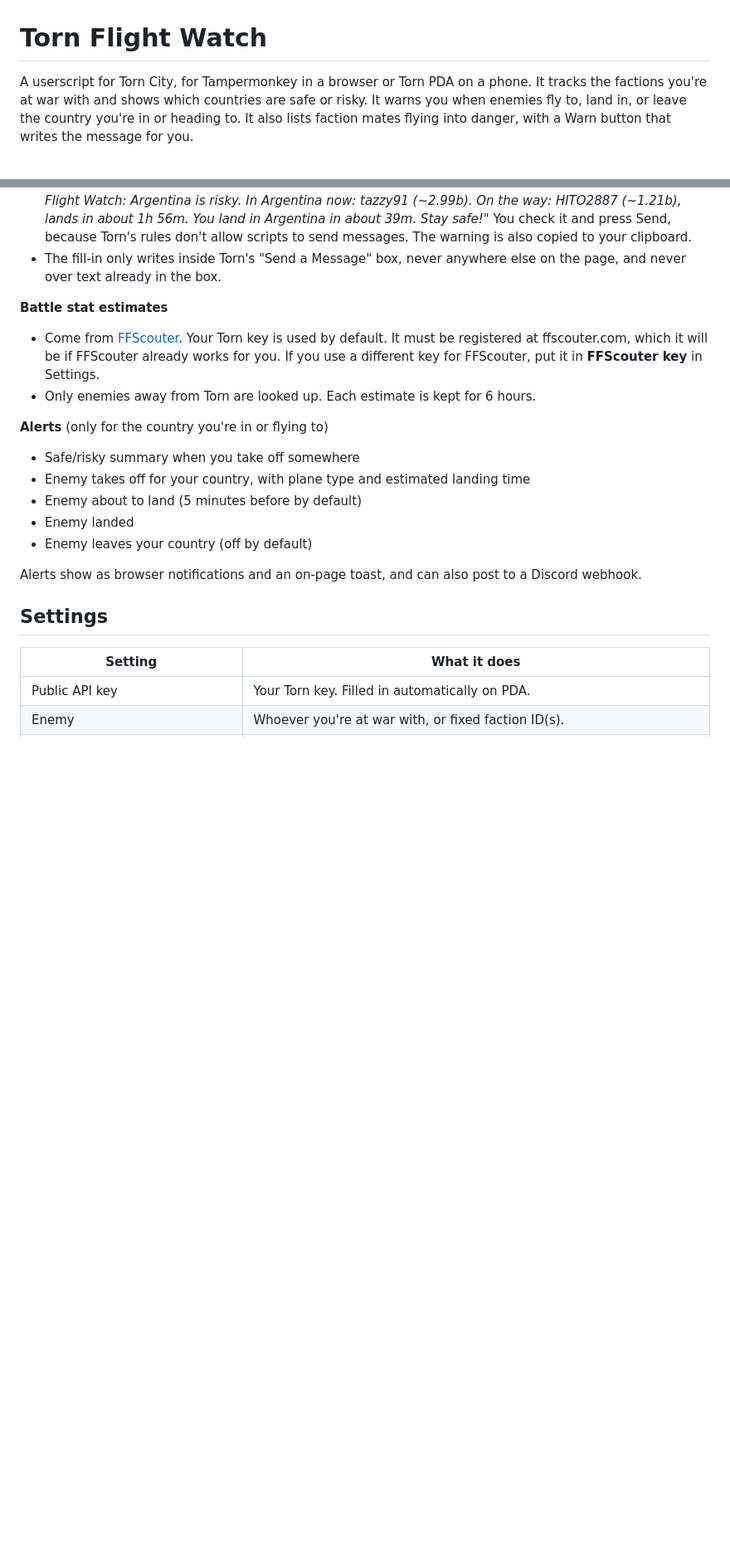
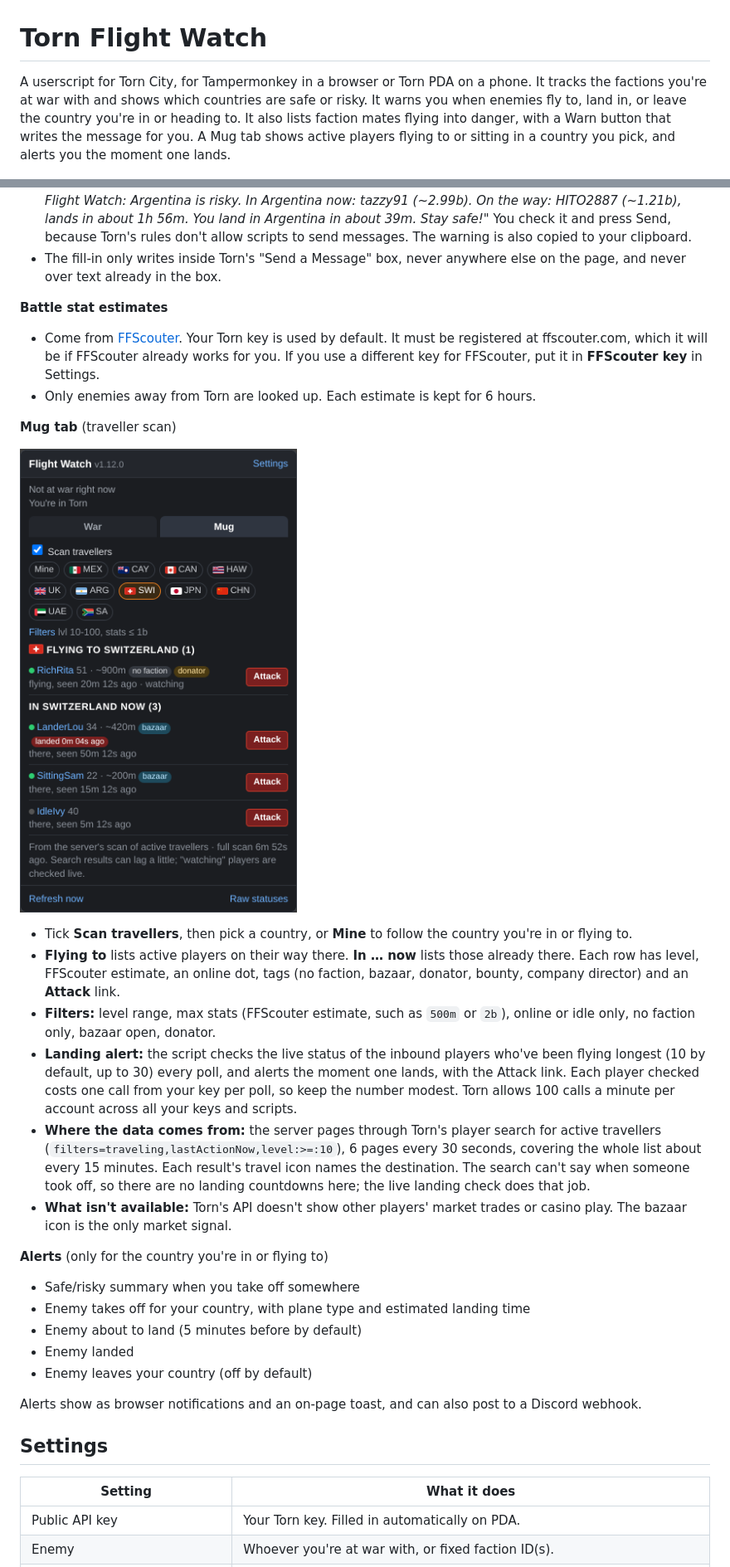
Before and after one commit to mat-mcc-uk/torn-flight-watch, a Markdown page: README.md, 2 parts joined by grey strips. Shown at 83% size. Rendered like a GitHub page; pictures changed too: docs/mug.png (added); blank space fills up the shorter version.

```diff
--- a/README.md
+++ b/README.md
@@ -1,6 +1,6 @@
 # Torn Flight Watch
 
-A userscript for Torn City, for Tampermonkey in a browser or Torn PDA on a phone. It tracks the factions you're at war with and shows which countries are safe or risky. It warns you when enemies fly to, land in, or leave the country you're in or heading to. It also lists faction mates flying into danger, with a Warn button that writes the message for you.
+A userscript for Torn City, for Tampermonkey in a browser or Torn PDA on a phone. It tracks the factions you're at war with and shows which countries are safe or risky. It warns you when enemies fly to, land in, or leave the country you're in or heading to. It also lists faction mates flying into danger, with a Warn button that writes the message for you. A Mug tab shows active players flying to or sitting in a country you pick, and alerts you the moment one lands.
 
 ![Flight Watch panel](docs/panel.png)
 
@@ -47,6 +47,17 @@ On PDA 3.15 or later the script saves its data in PDA's native storage (the gree
 - Come from [FFScouter](https://ffscouter.com/). Your Torn key is used by default. It must be registered at ffscouter.com, which it will be if FFScouter already works for you. If you use a different key for FFScouter, put it in **FFScouter key** in Settings.
 - Only enemies away from Torn are looked up. Each estimate is kept for 6 hours.
 
+**Mug tab** (traveller scan)
+
+![Mug tab](docs/mug.png)
+
+- Tick **Scan travellers**, then pick a country, or **Mine** to follow the country you're in or flying to.
+- **Flying to** lists active players on their way there. **In … now** lists those already there. Each row has level, FFScouter estimate, an online dot, tags (no faction, bazaar, donator, bounty, company director) and an **Attack** link.
+- **Filters:** level range, max stats (FFScouter estimate, such as `500m` or `2b`), online or idle only, no faction only, bazaar open, donator.
+- **Landing alert:** the script checks the live status of the inbound players who've been flying longest (10 by default, up to 30) every poll, and alerts the moment one lands, with the Attack link. Each player checked costs one call from your key per poll, so keep the number modest. Torn allows 100 calls a minute per account across all your keys and scripts.
+- **Where the data comes from:** the server pages through Torn's player search for active travellers (`filters=traveling,lastActionNow,level:>=:10`), 6 pages every 30 seconds, covering the whole list about every 15 minutes. Each result's travel icon names the destination. The search can't say when someone took off, so there are no landing countdowns here; the live landing check does that job.
+- **What isn't available:** Torn's API doesn't show other players' market trades or casino play. The bazaar icon is the only market signal.
+
 **Alerts** (only for the country you're in or flying to)
 - Safe/risky summary when you take off somewhere
 - Enemy takes off for your country, with plane type and estimated landing time
```
Also changed, not shown: other parts of README.md (+3 -1 lines), CHANGELOG.md (+4 -0 lines), 4 other files.
